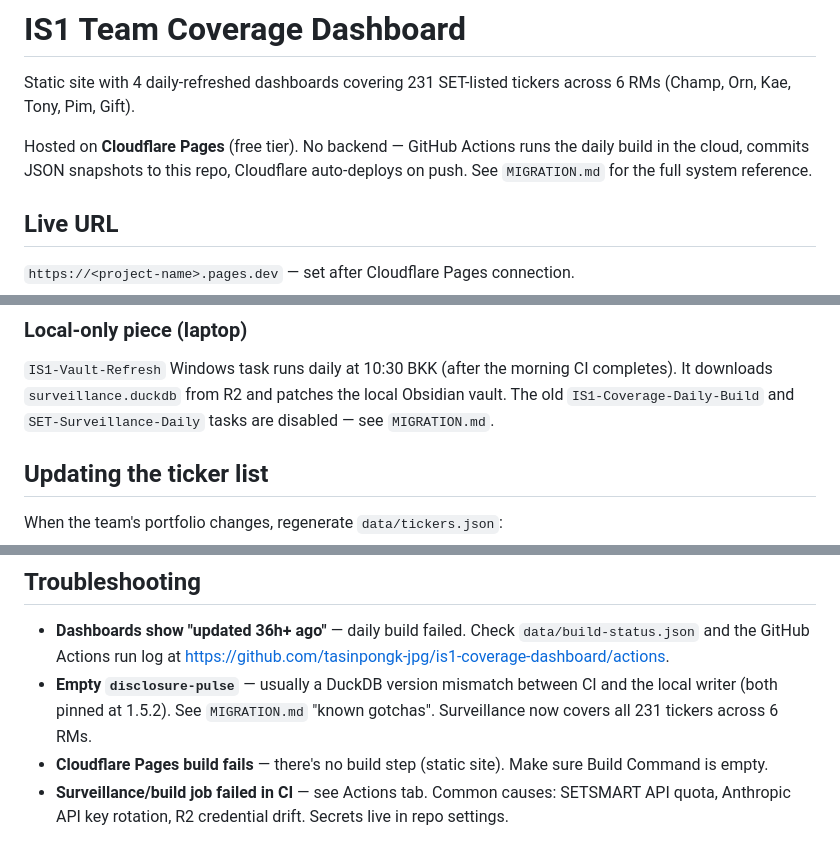
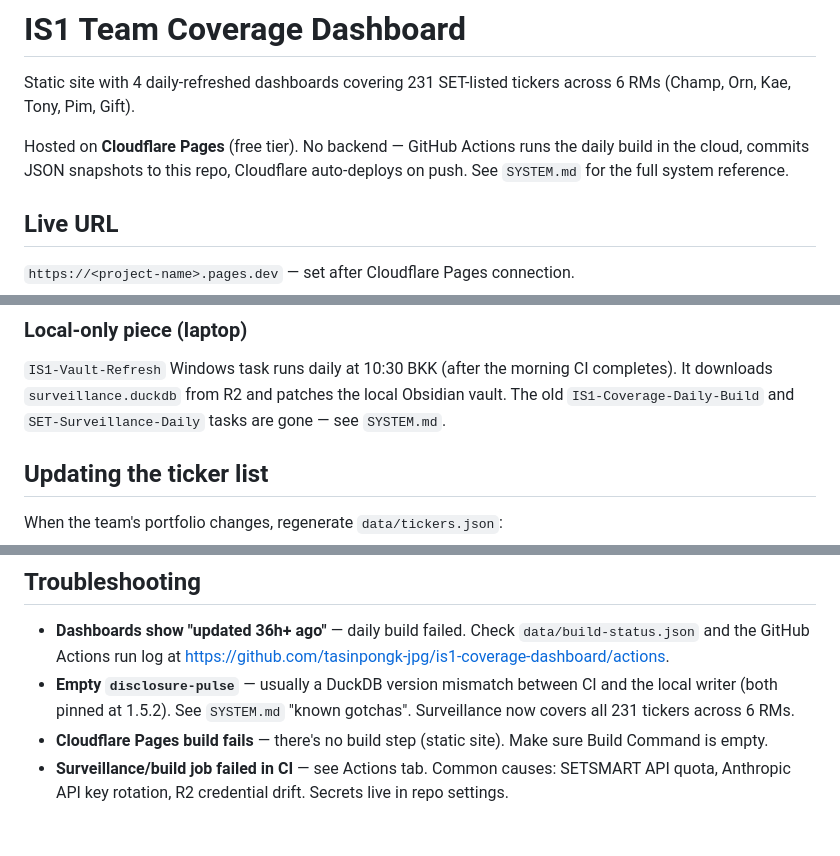
Before and after one commit to tasinpongk-jpg/is1-coverage-dashboard, a Markdown page: README.md, 3 parts joined by grey strips. GitHub-like rendering.

```diff
--- a/README.md
+++ b/README.md
@@ -4,7 +4,7 @@ Static site with 4 daily-refreshed dashboards covering 231 SET-listed tickers ac
 
 Hosted on **Cloudflare Pages** (free tier). No backend — GitHub Actions runs the
 daily build in the cloud, commits JSON snapshots to this repo, Cloudflare
-auto-deploys on push. See `MIGRATION.md` for the full system reference.
+auto-deploys on push. See `SYSTEM.md` for the full system reference.
 
 ## Live URL
 
@@ -87,7 +87,7 @@ disclosures not yet emailed.
 `IS1-Vault-Refresh` Windows task runs daily at 10:30 BKK (after the morning
 CI completes). It downloads `surveillance.duckdb` from R2 and patches the
 local Obsidian vault. The old `IS1-Coverage-Daily-Build` and
-`SET-Surveillance-Daily` tasks are disabled — see `MIGRATION.md`.
+`SET-Surveillance-Daily` tasks are gone — see `SYSTEM.md`.
 
 ## Updating the ticker list
 
@@ -106,6 +106,6 @@ Commit and push the regenerated `data/tickers.json`. The next scheduled CI run
 ## Troubleshooting
 
 - **Dashboards show "updated 36h+ ago"** — daily build failed. Check `data/build-status.json` and the GitHub Actions run log at https://github.com/tasinpongk-jpg/is1-coverage-dashboard/actions.
-- **Empty `disclosure-pulse`** — usually a DuckDB version mismatch between CI and the local writer (both pinned at 1.5.2). See `MIGRATION.md` "known gotchas". Surveillance now covers all 231 tickers across 6 RMs.
+- **Empty `disclosure-pulse`** — usually a DuckDB version mismatch between CI and the local writer (both pinned at 1.5.2). See `SYSTEM.md` "known gotchas". Surveillance now covers all 231 tickers across 6 RMs.
 - **Cloudflare Pages build fails** — there's no build step (static site). Make sure Build Command is empty.
 - **Surveillance/build job failed in CI** — see Actions tab. Common causes: SETSMART API quota, Anthropic API key rotation, R2 credential drift. Secrets live in repo settings.
```
Also changed, not shown: SYSTEM.md (renamed from MIGRATION.md, +8 -9 lines).
